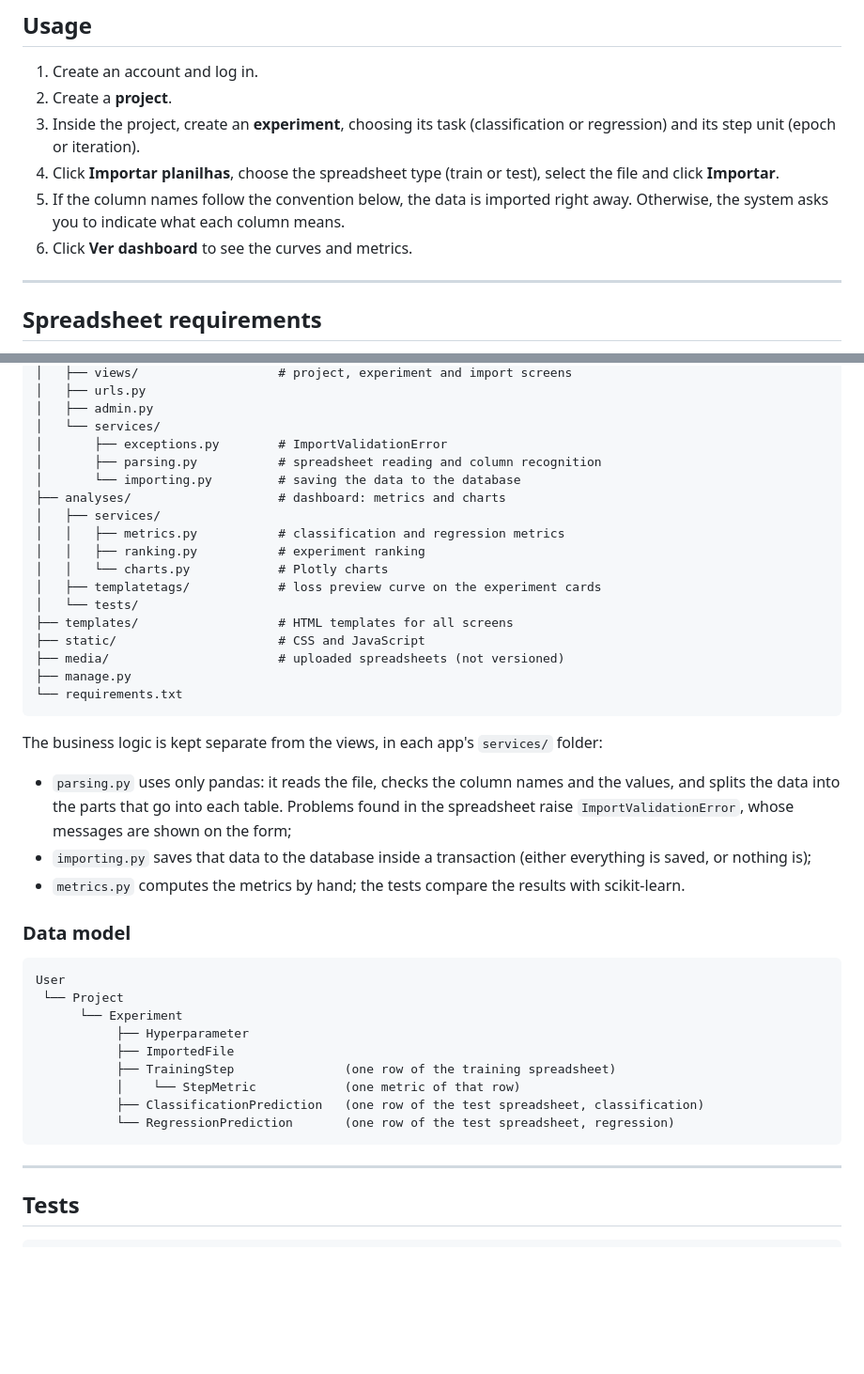
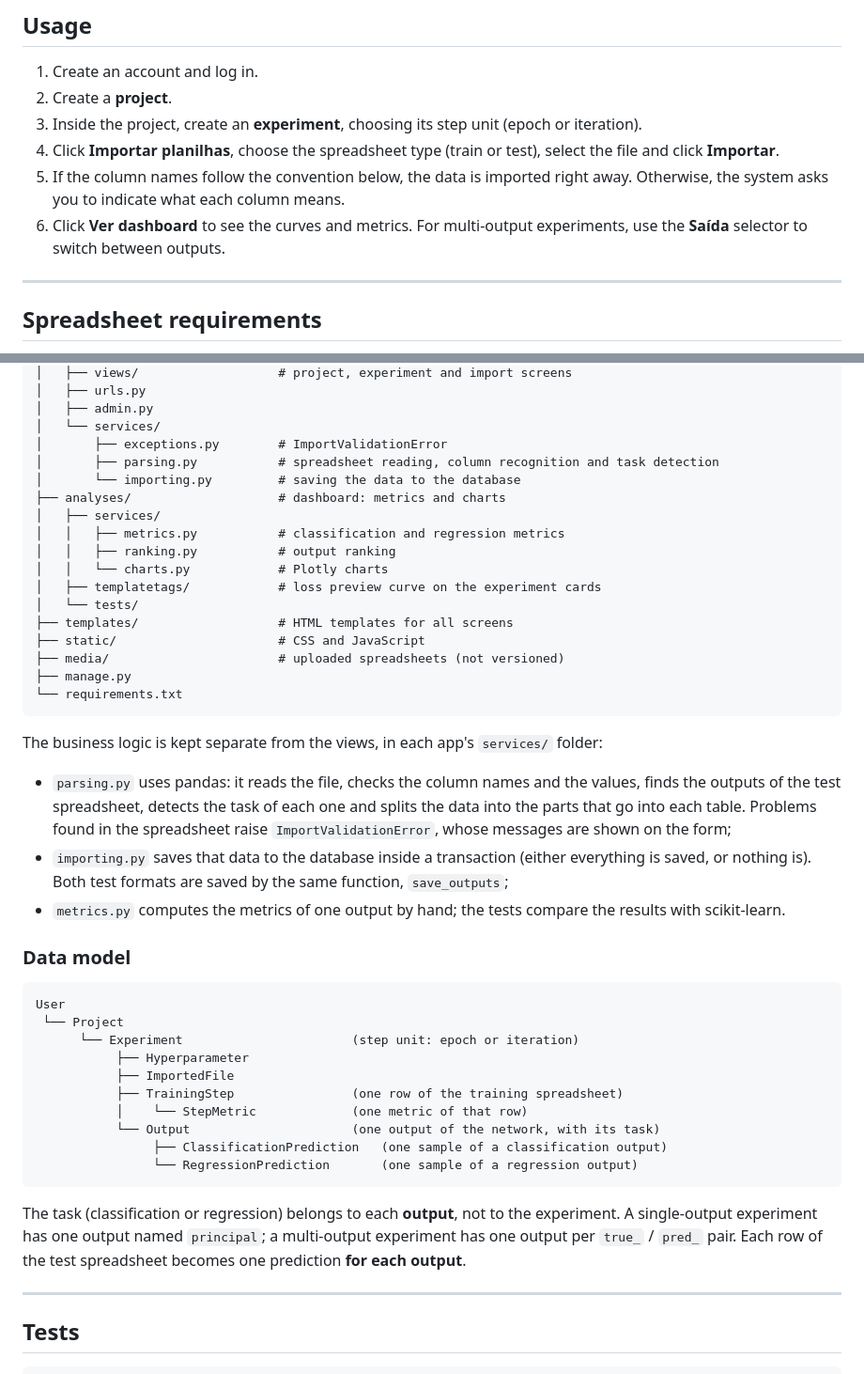
Before and after one commit to jopegl/deep-viewer, a Markdown page: README.md, 2 parts joined by grey strips. Shown at 94% size. Drawn GitHub-style; blank space fills up the shorter version.

````diff
--- a/README.md
+++ b/README.md
@@ -99,10 +103,10 @@ Then open http://127.0.0.1:8000/ in your browser. Admin users can reach the admi
 
 1. Create an account and log in.
 2. Create a **project**.
-3. Inside the project, create an **experiment**, choosing its task (classification or regression) and its step unit (epoch or iteration).
+3. Inside the project, create an **experiment**, choosing its step unit (epoch or iteration).
 4. Click **Importar planilhas**, choose the spreadsheet type (train or test), select the file and click **Importar**.
 5. If the column names follow the convention below, the data is imported right away. Otherwise, the system asks you to indicate what each column means.
-6. Click **Ver dashboard** to see the curves and metrics.
+6. Click **Ver dashboard** to see the curves and metrics. For multi-output experiments, use the **Saída** selector to switch between outputs.
 
 ---
 
@@ -237,12 +284,12 @@ deep-viewer/
 │   ├── admin.py
 │   └── services/
 │       ├── exceptions.py        # ImportValidationError
-│       ├── parsing.py           # spreadsheet reading and column recognition
+│       ├── parsing.py           # spreadsheet reading, column recognition and task detection
 │       └── importing.py         # saving the data to the database
 ├── analyses/                    # dashboard: metrics and charts
 │   ├── services/
 │   │   ├── metrics.py           # classification and regression metrics
-│   │   ├── ranking.py           # experiment ranking
+│   │   ├── ranking.py           # output ranking
 │   │   └── charts.py            # Plotly charts
 │   ├── templatetags/            # loss preview curve on the experiment cards
 │   └── tests/
@@ -255,23 +302,26 @@ deep-viewer/
 
 The business logic is kept separate from the views, in each app's `services/` folder:
 
-- `parsing.py` uses only pandas: it reads the file, checks the column names and the values, and splits the data into the parts that go into each table. Problems found in the spreadsheet raise `ImportValidationError`, whose messages are shown on the form;
-- `importing.py` saves that data to the database inside a transaction (either everything is saved, or nothing is);
-- `metrics.py` computes the metrics by hand; the tests compare the results with scikit-learn.
+- `parsing.py` uses pandas: it reads the file, checks the column names and the values, finds the outputs of the test spreadsheet, detects the task of each one and splits the data into the parts that go into each table. Problems found in the spreadsheet raise `ImportValidationError`, whose messages are shown on the form;
+- `importing.py` saves that data to the database inside a transaction (either everything is saved, or nothing is). Both test formats are saved by the same function, `save_outputs`;
+- `metrics.py` computes the metrics of one output by hand; the tests compare the results with scikit-learn.
 
 ### Data model
 
 ```
 User
  └── Project
-      └── Experiment
+      └── Experiment                       (step unit: epoch or iteration)
            ├── Hyperparameter
            ├── ImportedFile
-           ├── TrainingStep               (one row of the training spreadsheet)
-           │    └── StepMetric            (one metric of that row)
-           ├── ClassificationPrediction   (one row of the test spreadsheet, classification)
-           └── RegressionPrediction       (one row of the test spreadsheet, regression)
+           ├── TrainingStep                (one row of the training spreadsheet)
+           │    └── StepMetric             (one metric of that row)
+           └── Output                      (one output of the network, with its task)
+                ├── ClassificationPrediction   (one sample of a classification output)
+                └── RegressionPrediction       (one sample of a regression output)
 ```
+
+The task (classification or regression) belongs to each **output**, not to the experiment. A single-output experiment has one output named `principal`; a multi-output experiment has one output per `true_` / `pred_` pair. Each row of the test spreadsheet becomes one prediction **for each output**.
 
 ---
 
````
Also changed, not shown: other parts of README.md (+70 -23 lines).
